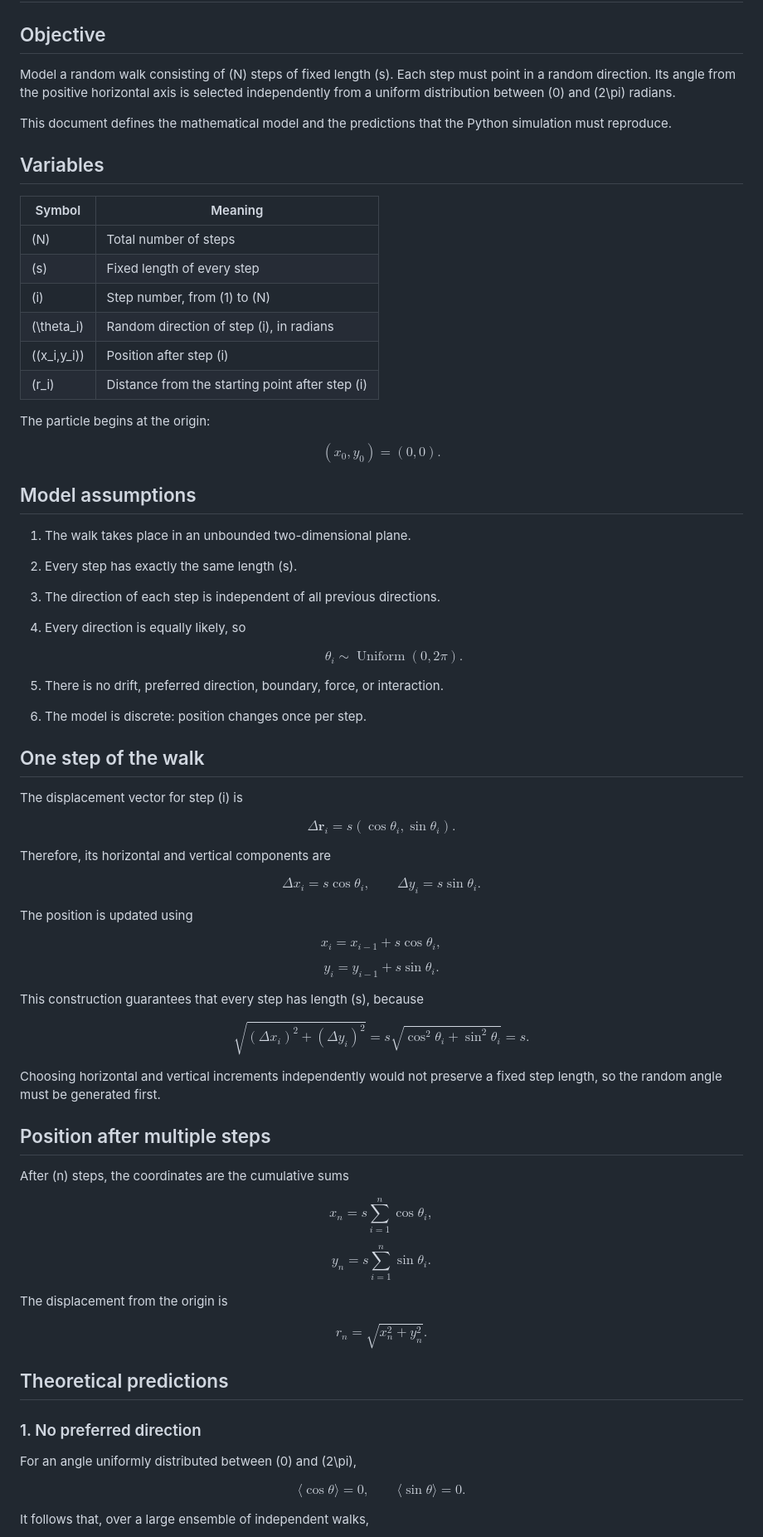
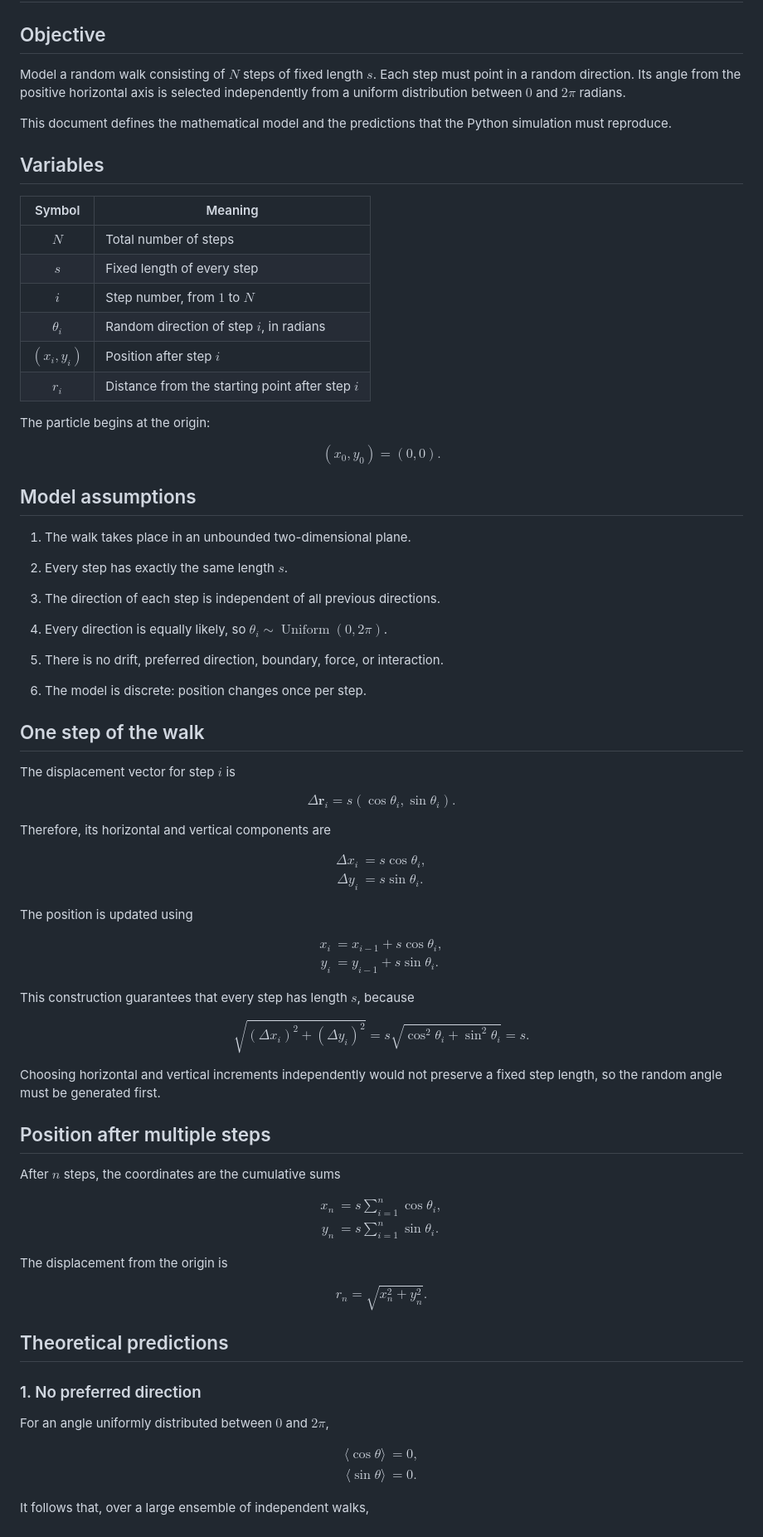
Before and after one commit to Ocin12345/bpho-computational-challenge-2026, a Markdown page: task01_random_walk/README.md, the part around one of its changes. Shown at 83% size. Drawn GitHub-style.

Commit message:
Fix GitHub math rendering in Task 1 README

```diff
--- a/task01_random_walk/README.md
+++ b/task01_random_walk/README.md
@@ -2,9 +2,9 @@
 
 ## Objective
 
-Model a random walk consisting of \(N\) steps of fixed length \(s\). Each step
+Model a random walk consisting of $N$ steps of fixed length $s$. Each step
 must point in a random direction. Its angle from the positive horizontal axis is
-selected independently from a uniform distribution between \(0\) and \(2\pi\)
+selected independently from a uniform distribution between $0$ and $2\pi$
 radians.
 
 This document defines the mathematical model and the predictions that the
@@ -13,37 +13,34 @@ Python simulation must reproduce.
 ## Variables
 
 | Symbol | Meaning |
-| --- | --- |
-| \(N\) | Total number of steps |
-| \(s\) | Fixed length of every step |
-| \(i\) | Step number, from \(1\) to \(N\) |
-| \(\theta_i\) | Random direction of step \(i\), in radians |
-| \((x_i,y_i)\) | Position after step \(i\) |
-| \(r_i\) | Distance from the starting point after step \(i\) |
+| :---: | --- |
+| $N$ | Total number of steps |
+| $s$ | Fixed length of every step |
+| $i$ | Step number, from $1$ to $N$ |
+| $\theta_i$ | Random direction of step $i$, in radians |
+| $(x_i, y_i)$ | Position after step $i$ |
+| $r_i$ | Distance from the starting point after step $i$ |
 
 The particle begins at the origin:
 
 $$
-(x_0,y_0)=(0,0).
+(x_0, y_0)=(0, 0).
 $$
 
 ## Model assumptions
 
 1. The walk takes place in an unbounded two-dimensional plane.
-2. Every step has exactly the same length \(s\).
+2. Every step has exactly the same length $s$.
 3. The direction of each step is independent of all previous directions.
 4. Every direction is equally likely, so
-
-   $$
-   \theta_i\sim\operatorname{Uniform}(0,2\pi).
-   $$
+   $\theta_i\sim\operatorname{Uniform}(0,2\pi)$.
 
 5. There is no drift, preferred direction, boundary, force, or interaction.
 6. The model is discrete: position changes once per step.
 
 ## One step of the walk
 
-The displacement vector for step \(i\) is
+The displacement vector for step $i$ is
 
 $$
 \Delta\mathbf r_i=s(\cos\theta_i,\sin\theta_i).
@@ -52,22 +49,22 @@ $$
 Therefore, its horizontal and vertical components are
 
 $$
-\Delta x_i=s\cos\theta_i,
-\qquad
-\Delta y_i=s\sin\theta_i.
+\begin{aligned}
+\Delta x_i &= s\cos\theta_i, \\
+\Delta y_i &= s\sin\theta_i.
+\end{aligned}
 $$
 
 The position is updated using
 
 $$
-x_i=x_{i-1}+s\cos\theta_i,
+\begin{aligned}
+x_i &= x_{i-1}+s\cos\theta_i, \\
+y_i &= y_{i-1}+s\sin\theta_i.
+\end{aligned}
 $$
 
-$$
-y_i=y_{i-1}+s\sin\theta_i.
-$$
-
-This construction guarantees that every step has length \(s\), because
+This construction guarantees that every step has length $s$, because
 
 $$
 \sqrt{(\Delta x_i)^2+(\Delta y_i)^2}
@@ -80,14 +77,13 @@ fixed step length, so the random angle must be generated first.
 
 ## Position after multiple steps
 
-After \(n\) steps, the coordinates are the cumulative sums
+After $n$ steps, the coordinates are the cumulative sums
 
 $$
-x_n=s\sum_{i=1}^{n}\cos\theta_i,
-$$
-
-$$
-y_n=s\sum_{i=1}^{n}\sin\theta_i.
+\begin{aligned}
+x_n &= s\sum_{i=1}^{n}\cos\theta_i, \\
+y_n &= s\sum_{i=1}^{n}\sin\theta_i.
+\end{aligned}
 $$
 
 The displacement from the origin is
@@ -100,12 +96,13 @@ $$
 
 ### 1. No preferred direction
 
-For an angle uniformly distributed between \(0\) and \(2\pi\),
+For an angle uniformly distributed between $0$ and $2\pi$,
 
 $$
-\langle\cos\theta\rangle=0,
-\qquad
-\langle\sin\theta\rangle=0.
+\begin{aligned}
+\langle\cos\theta\rangle &= 0, \\
+\langle\sin\theta\rangle &= 0.
+\end{aligned}
 $$
 
 It follows that, over a large ensemble of independent walks,
```
Also changed, not shown: other parts of task01_random_walk/README.md (+21 -18 lines).
